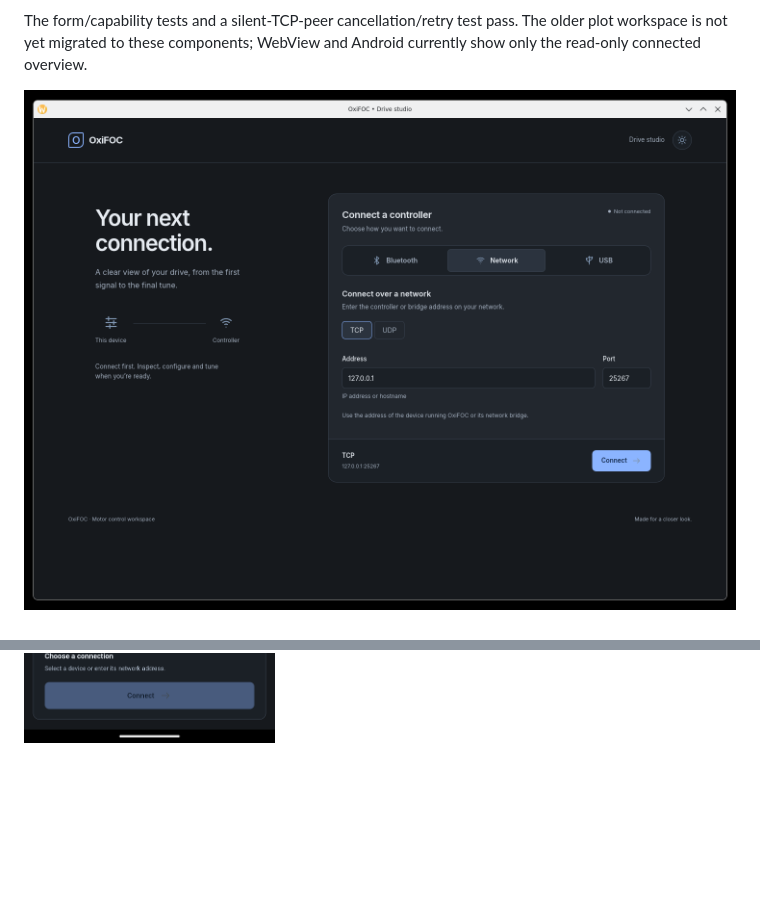
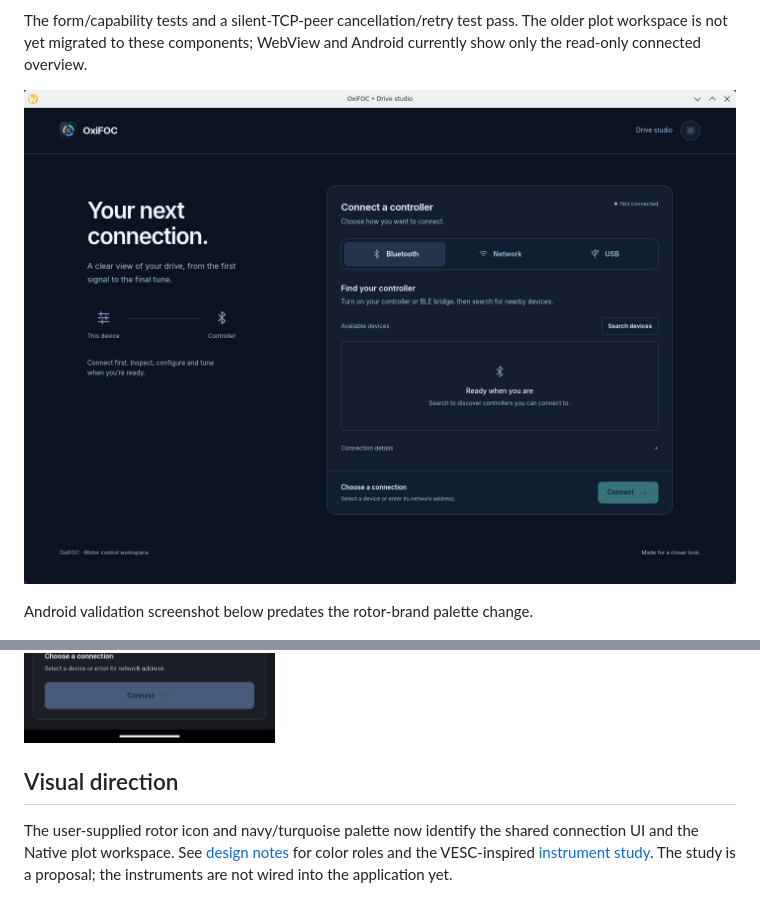
Before and after one commit to okhsunrog/oxifoc, a Markdown page: oxifoc-ui/README.md, 2 parts joined by grey strips. Drawn GitHub-style; pictures changed too: oxifoc-ui/docs/connection-native.png; blank space fills up the shorter version.

Commit message:
Adopt rotor branding and define telemetry instrument direction

```diff
--- a/oxifoc-ui/README.md
+++ b/oxifoc-ui/README.md
@@ -102,4 +102,13 @@ Android currently show only the read-only connected overview.
 
 ![Native connection page](docs/connection-native.png)
 
+Android validation screenshot below predates the rotor-brand palette change.
+
 ![Android connection page](docs/connection-android.png)
+
+## Visual direction
+
+The user-supplied rotor icon and navy/turquoise palette now identify the shared
+connection UI and the Native plot workspace. See [design notes](docs/design.md)
+for color roles and the VESC-inspired [instrument study](docs/telemetry-concept.svg).
+The study is a proposal; the instruments are not wired into the application yet.
```
Also changed, not shown: oxifoc-ui/docs/design.md (added, +91 -0 lines), oxifoc-ui/docs/telemetry-concept.png (added), 9 other files.
